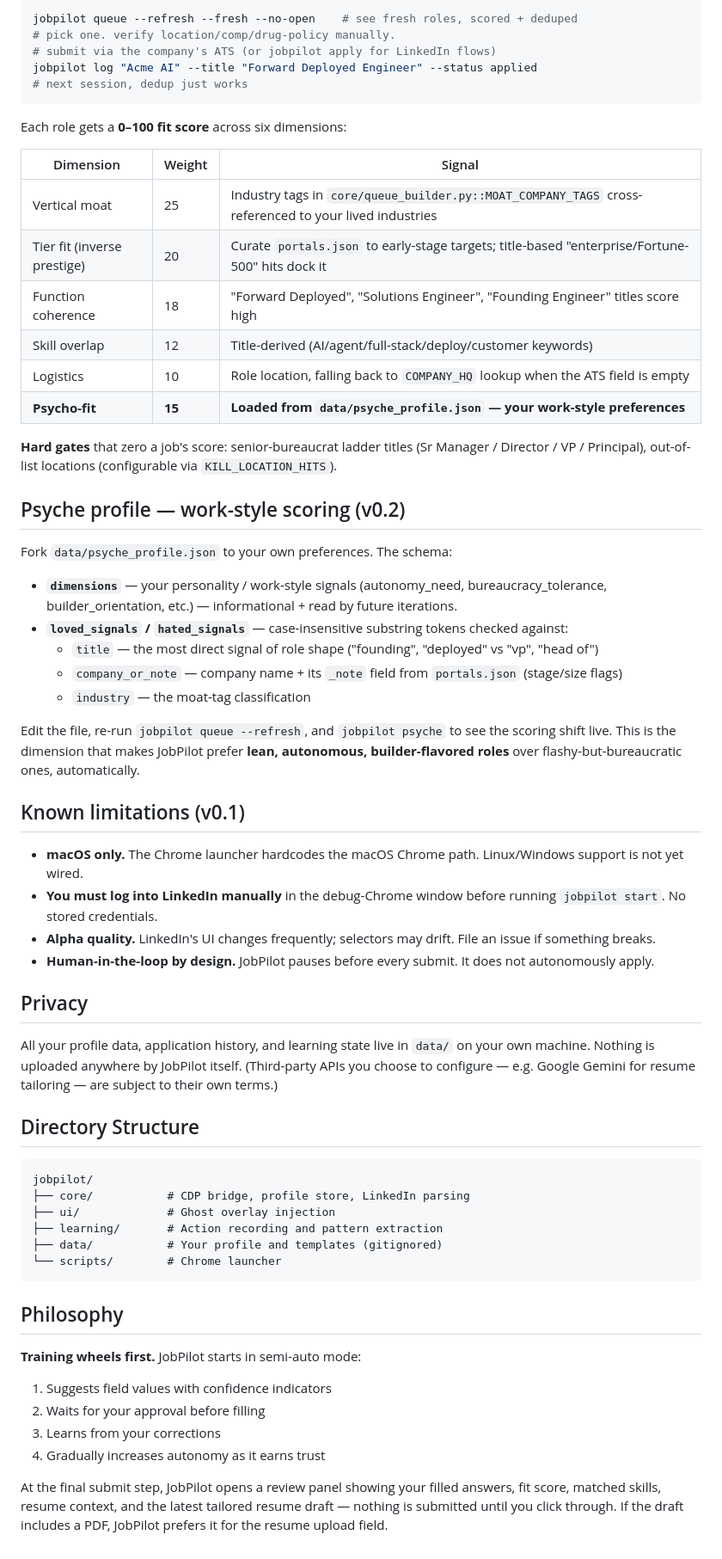
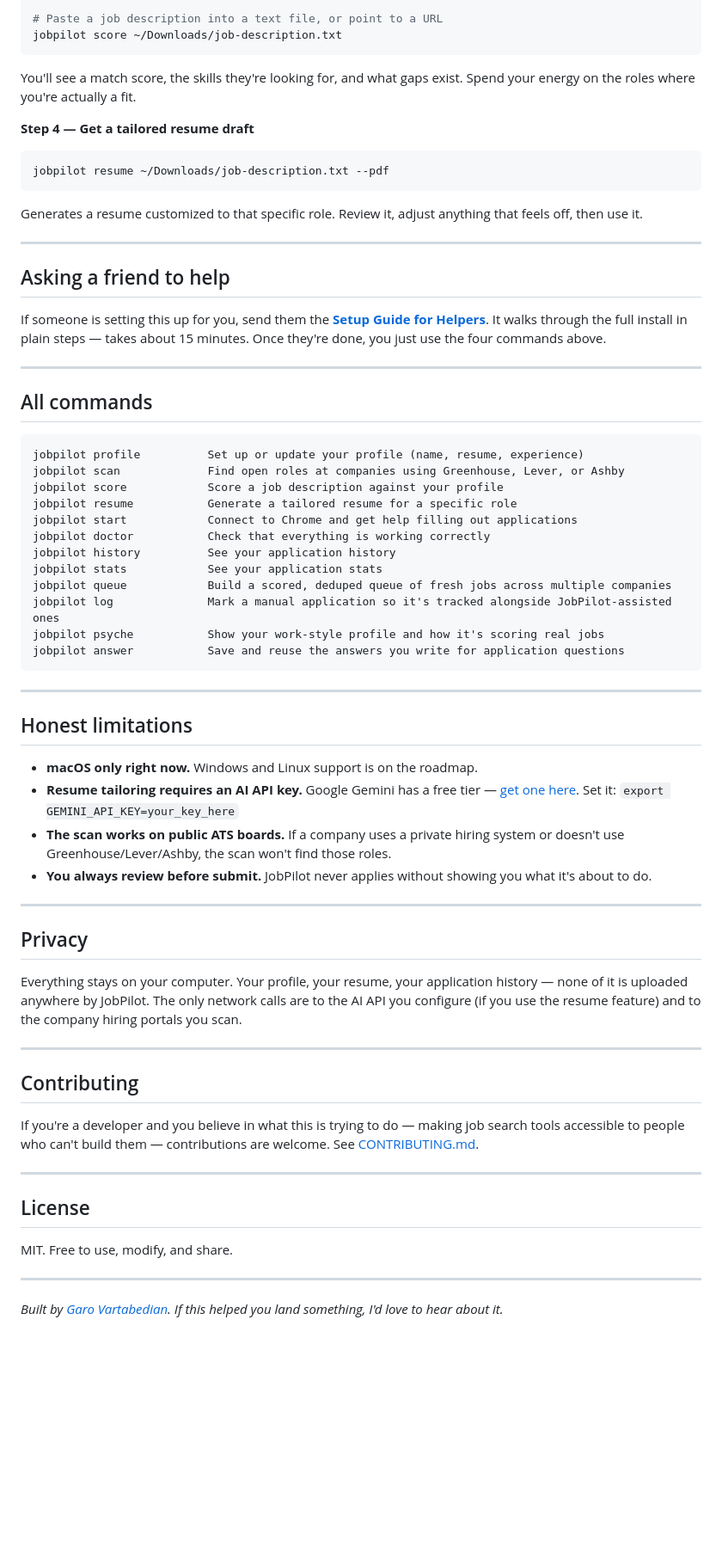
Before and after one commit to Vartabg/jobpilot, a Markdown page: README.md, the part around one of its changes. Shown at 86% size. Drawn GitHub-style; blank space fills up the shorter version.

````diff
--- a/README.md
+++ b/README.md
@@ -62,65 +86,71 @@ jobpilot resume ~/Downloads/job-description.txt --output ~/Desktop/acme-resume.m
 
 ```bash
-jobpilot queue --refresh --fresh --no-open    # see fresh roles, scored + deduped
-# pick one. verify location/comp/drug-policy manually.
-# submit via the company's ATS (or jobpilot apply for LinkedIn flows)
-jobpilot log "Acme AI" --title "Forward Deployed Engineer" --status applied
-# next session, dedup just works
+# Paste a job description into a text file, or point to a URL
+jobpilot score ~/Downloads/job-description.txt
 ```
 
-Each role gets a **0–100 fit score** across six dimensions:
+You'll see a match score, the skills they're looking for, and what gaps exist. Spend your energy on the roles where you're actually a fit.
 
-| Dimension | Weight | Signal |
-|---|---|---|
-| Vertical moat | 25 | Industry tags in `core/queue_builder.py::MOAT_COMPANY_TAGS` cross-referenced to your lived industries |
-| Tier fit (inverse prestige) | 20 | Curate `portals.json` to early-stage targets; title-based "enterprise/Fortune-500" hits dock it |
-| Function coherence | 18 | "Forward Deployed", "Solutions Engineer", "Founding Engineer" titles score high |
-| Skill overlap | 12 | Title-derived (AI/agent/full-stack/deploy/customer keywords) |
-| Logistics | 10 | Role location, falling back to `COMPANY_HQ` lookup when the ATS field is empty |
-| **Psycho-fit** | **15** | **Loaded from `data/psyche_profile.json` — your work-style preferences** |
+**Step 4 — Get a tailored resume draft**
 
-**Hard gates** that zero a job's score: senior-bureaucrat ladder titles (Sr Manager / Director / VP / Principal), out-of-list locations (configurable via `KILL_LOCATION_HITS`).
+```bash
+jobpilot resume ~/Downloads/job-description.txt --pdf
+```
 
-## Psyche profile — work-style scoring (v0.2)
+Generates a resume customized to that specific role. Review it, adjust anything that feels off, then use it.
 
-Fork `data/psyche_profile.json` to your own preferences. The schema:
+---
 
-- **`dimensions`** — your personality / work-style signals (autonomy_need, bureaucracy_tolerance, builder_orientation, etc.) — informational + read by future iterations.
-- **`loved_signals` / `hated_signals`** — case-insensitive substring tokens checked against:
-  - `title` — the most direct signal of role shape ("founding", "deployed" vs "vp", "head of")
-  - `company_or_note` — company name + its `_note` field from `portals.json` (stage/size flags)
-  - `industry` — the moat-tag classification
+## Asking a friend to help
 
-Edit the file, re-run `jobpilot queue --refresh`, and `jobpilot psyche` to see the scoring shift live. This is the dimension that makes JobPilot prefer **lean, autonomous, builder-flavored roles** over flashy-but-bureaucratic ones, automatically.
+If someone is setting this up for you, send them the [**Setup Guide for Helpers**](SETUP_FOR_HELPERS.md). It walks through the full install in plain steps — takes about 15 minutes. Once they're done, you just use the four commands above.
 
-## Known limitations (v0.1)
+---
 
-- **macOS only.** The Chrome launcher hardcodes the macOS Chrome path. Linux/Windows support is not yet wired.
-- **You must log into LinkedIn manually** in the debug-Chrome window before running `jobpilot start`. No stored credentials.
-- **Alpha quality.** LinkedIn's UI changes frequently; selectors may drift. File an issue if something breaks.
-- **Human-in-the-loop by design.** JobPilot pauses before every submit. It does not autonomously apply.
+## All commands
+
+```
+jobpilot profile          Set up or update your profile (name, resume, experience)
+jobpilot scan             Find open roles at companies using Greenhouse, Lever, or Ashby
+jobpilot score            Score a job description against your profile
+jobpilot resume           Generate a tailored resume for a specific role
+jobpilot start            Connect to Chrome and get help filling out applications
+jobpilot doctor           Check that everything is working correctly
+jobpilot history          See your application history
+jobpilot stats            See your application stats
+jobpilot queue            Build a scored, deduped queue of fresh jobs across multiple companies
+jobpilot log              Mark a manual application so it's tracked alongside JobPilot-assisted ones
+jobpilot psyche           Show your work-style profile and how it's scoring real jobs
+jobpilot answer           Save and reuse the answers you write for application questions
+```
+
+---
+
+## Honest limitations
+
+- **macOS only right now.** Windows and Linux support is on the roadmap.
+- **Resume tailoring requires an AI API key.** Google Gemini has a free tier — [get one here](https://aistudio.google.com/app/apikey). Set it: `export GEMINI_API_KEY=your_key_here`
+- **The scan works on public ATS boards.** If a company uses a private hiring system or doesn't use Greenhouse/Lever/Ashby, the scan won't find those roles.
+- **You always review before submit.** JobPilot never applies without showing you what it's about to do.
+
+---
 
 ## Privacy
 
-All your profile data, application history, and learning state live in `data/` on your own machine. Nothing is uploaded anywhere by JobPilot itself. (Third-party APIs you choose to configure — e.g. Google Gemini for resume tailoring — are subject to their own terms.)
+Everything stays on your computer. Your profile, your resume, your application history — none of it is uploaded anywhere by JobPilot. The only network calls are to the AI API you configure (if you use the resume feature) and to the company hiring portals you scan.
 
-## Directory Structure
+---
 
-```
-jobpilot/
-├── core/           # CDP bridge, profile store, LinkedIn parsing
-├── ui/             # Ghost overlay injection
-├── learning/       # Action recording and pattern extraction
-├── data/           # Your profile and templates (gitignored)
-└── scripts/        # Chrome launcher
-```
+## Contributing
 
-## Philosophy
+If you're a developer and you believe in what this is trying to do — making job search tools accessible to people who can't build them — contributions are welcome. See [CONTRIBUTING.md](CONTRIBUTING.md).
 
-**Training wheels first.** JobPilot starts in semi-auto mode:
-1. Suggests field values with confidence indicators
-2. Waits for your approval before filling
-3. Learns from your corrections
-4. Gradually increases autonomy as it earns trust
+---
 
-At the final submit step, JobPilot opens a review panel showing your filled answers, fit score, matched skills, resume context, and the latest tailored resume draft — nothing is submitted until you click through. If the draft includes a PDF, JobPilot prefers it for the resume upload field.
+## License
+
+MIT. Free to use, modify, and share.
+
+---
+
+*Built by [Garo Vartabedian](https://github.com/Vartabg). If this helped you land something, I'd love to hear about it.*
````
Also changed, not shown: other parts of README.md (+62 -38 lines).
